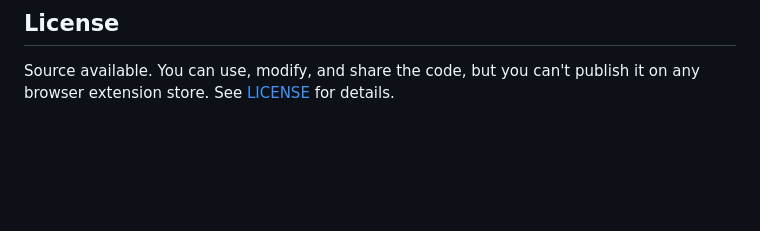
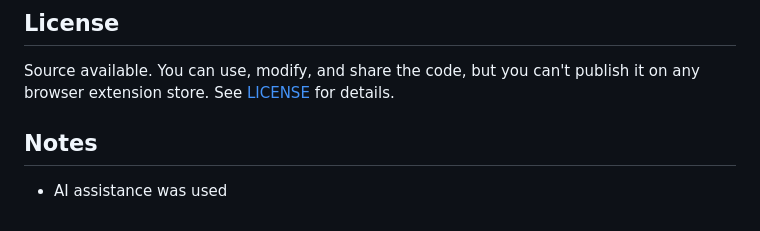
Before and after one commit to ForceWarrior/Smartschool-GradeFlow, a Markdown page: README.md, the part around the change. Rendered like a GitHub page; blank space fills up the shorter version.

```diff
--- a/README.md
+++ b/README.md
@@ -126,3 +126,7 @@ That updates `src/manifest.json` and the update modal release id/version. `npm r
 ## License
 
 Source available. You can use, modify, and share the code, but you can't publish it on any browser extension store. See [LICENSE](LICENSE) for details.
+
+## Notes
+
+- AI assistance was used
```
